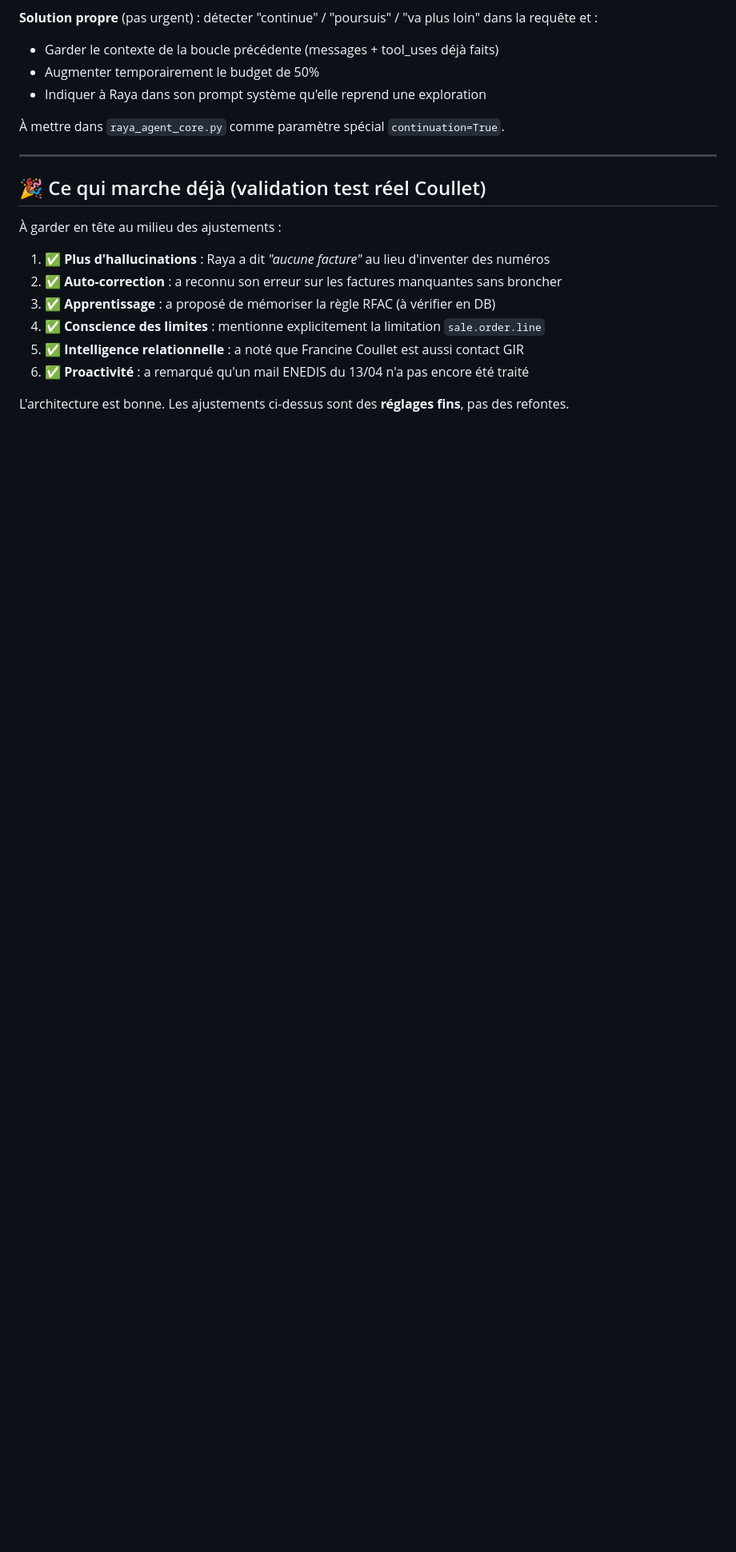
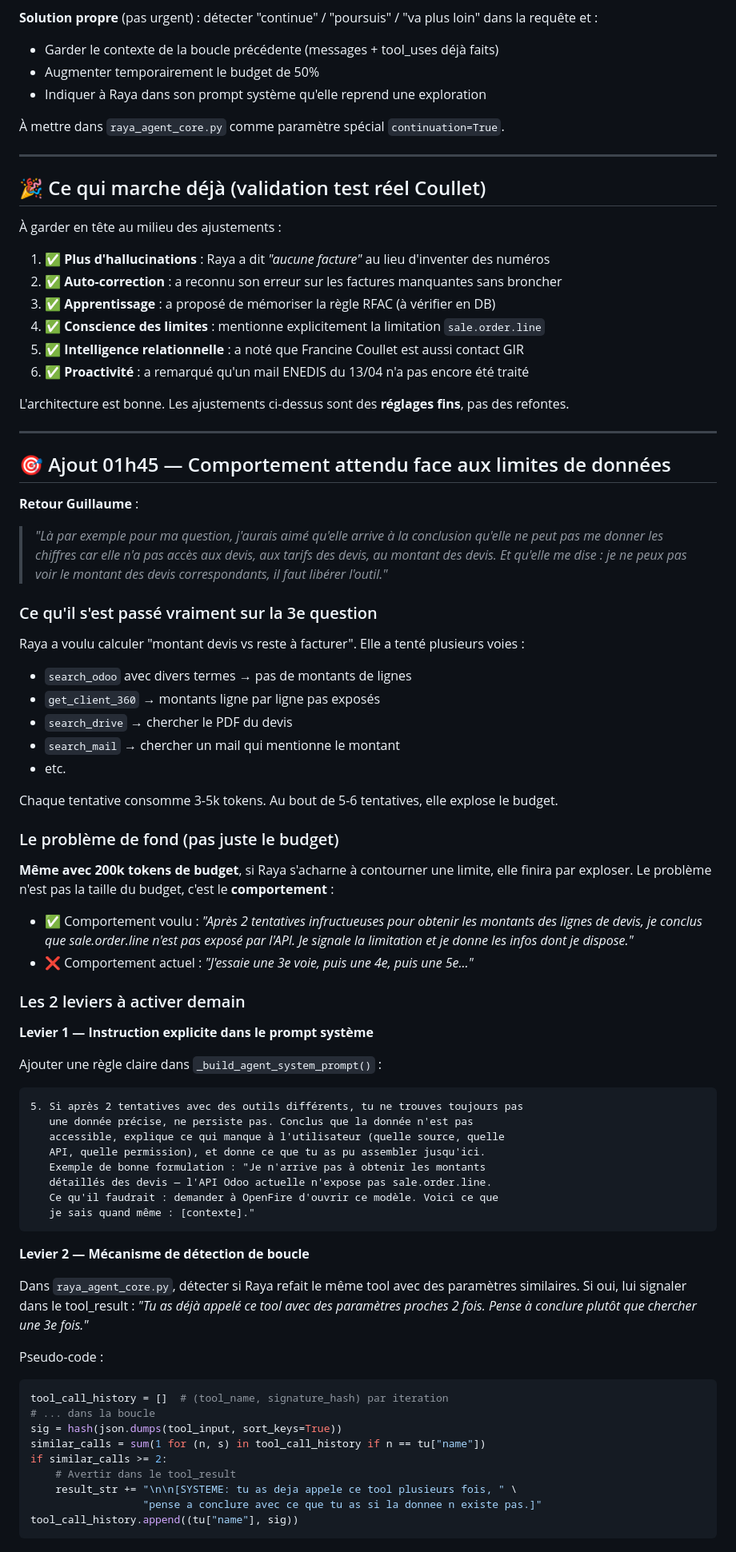
Before and after one commit to per1gyom/couffrant-assistant, a Markdown page: docs/fix_memoire_v2_22avril.md, the part around one of its changes. Shown at 80% size. GitHub-like rendering; blank space fills up the shorter version.

````diff
--- a/docs/fix_memoire_v2_22avril.md
+++ b/docs/fix_memoire_v2_22avril.md
@@ -157,3 +157,72 @@ dans la requête et :
 
 L'architecture est bonne. Les ajustements ci-dessus sont des **réglages fins**,
 pas des refontes.
+
+
+---
+
+## 🎯 Ajout 01h45 — Comportement attendu face aux limites de données
+
+**Retour Guillaume** :
+> *"Là par exemple pour ma question, j'aurais aimé qu'elle arrive à la conclusion
+> qu'elle ne peut pas me donner les chiffres car elle n'a pas accès aux devis,
+> aux tarifs des devis, au montant des devis. Et qu'elle me dise : je ne peux pas
+> voir le montant des devis correspondants, il faut libérer l'outil."*
+
+### Ce qu'il s'est passé vraiment sur la 3e question
+
+Raya a voulu calculer "montant devis vs reste à facturer". Elle a tenté plusieurs voies :
+- `search_odoo` avec divers termes → pas de montants de lignes
+- `get_client_360` → montants ligne par ligne pas exposés
+- `search_drive` → chercher le PDF du devis
+- `search_mail` → chercher un mail qui mentionne le montant
+- etc.
+
+Chaque tentative consomme 3-5k tokens. Au bout de 5-6 tentatives, elle explose le budget.
+
+### Le problème de fond (pas juste le budget)
+
+**Même avec 200k tokens de budget**, si Raya s'acharne à contourner une limite, elle finira par exploser. Le problème n'est pas la taille du budget, c'est le **comportement** :
+
+- ✅ Comportement voulu : *"Après 2 tentatives infructueuses pour obtenir les
+  montants des lignes de devis, je conclus que sale.order.line n'est pas exposé
+  par l'API. Je signale la limitation et je donne les infos dont je dispose."*
+- ❌ Comportement actuel : *"J'essaie une 3e voie, puis une 4e, puis une 5e..."*
+
+### Les 2 leviers à activer demain
+
+**Levier 1 — Instruction explicite dans le prompt système**
+
+Ajouter une règle claire dans `_build_agent_system_prompt()` :
+
+```
+5. Si après 2 tentatives avec des outils différents, tu ne trouves toujours pas
+   une donnée précise, ne persiste pas. Conclus que la donnée n'est pas
+   accessible, explique ce qui manque à l'utilisateur (quelle source, quelle
+   API, quelle permission), et donne ce que tu as pu assembler jusqu'ici.
+   Exemple de bonne formulation : "Je n'arrive pas à obtenir les montants
+   détaillés des devis — l'API Odoo actuelle n'expose pas sale.order.line.
+   Ce qu'il faudrait : demander à OpenFire d'ouvrir ce modèle. Voici ce que
+   je sais quand même : [contexte]."
+```
+
+**Levier 2 — Mécanisme de détection de boucle**
+
+Dans `raya_agent_core.py`, détecter si Raya refait le même tool avec des
+paramètres similaires. Si oui, lui signaler dans le tool_result :
+*"Tu as déjà appelé ce tool avec des paramètres proches 2 fois. Pense à
+conclure plutôt que chercher une 3e fois."*
+
+Pseudo-code :
+```python
+tool_call_history = []  # (tool_name, signature_hash) par iteration
+# ... dans la boucle
+sig = hash(json.dumps(tool_input, sort_keys=True))
+similar_calls = sum(1 for (n, s) in tool_call_history if n == tu["name"])
+if similar_calls >= 2:
+    # Avertir dans le tool_result
+    result_str += "\n\n[SYSTEME: tu as deja appele ce tool plusieurs fois, " \
+                  "pense a conclure avec ce que tu as si la donnee n existe pas.]"
+tool_call_history.append((tu["name"], sig))
+```
+
````
Also changed, not shown: other parts of docs/fix_memoire_v2_22avril.md (+26 -0 lines), docs/a_faire.md (+19 -0 lines).
